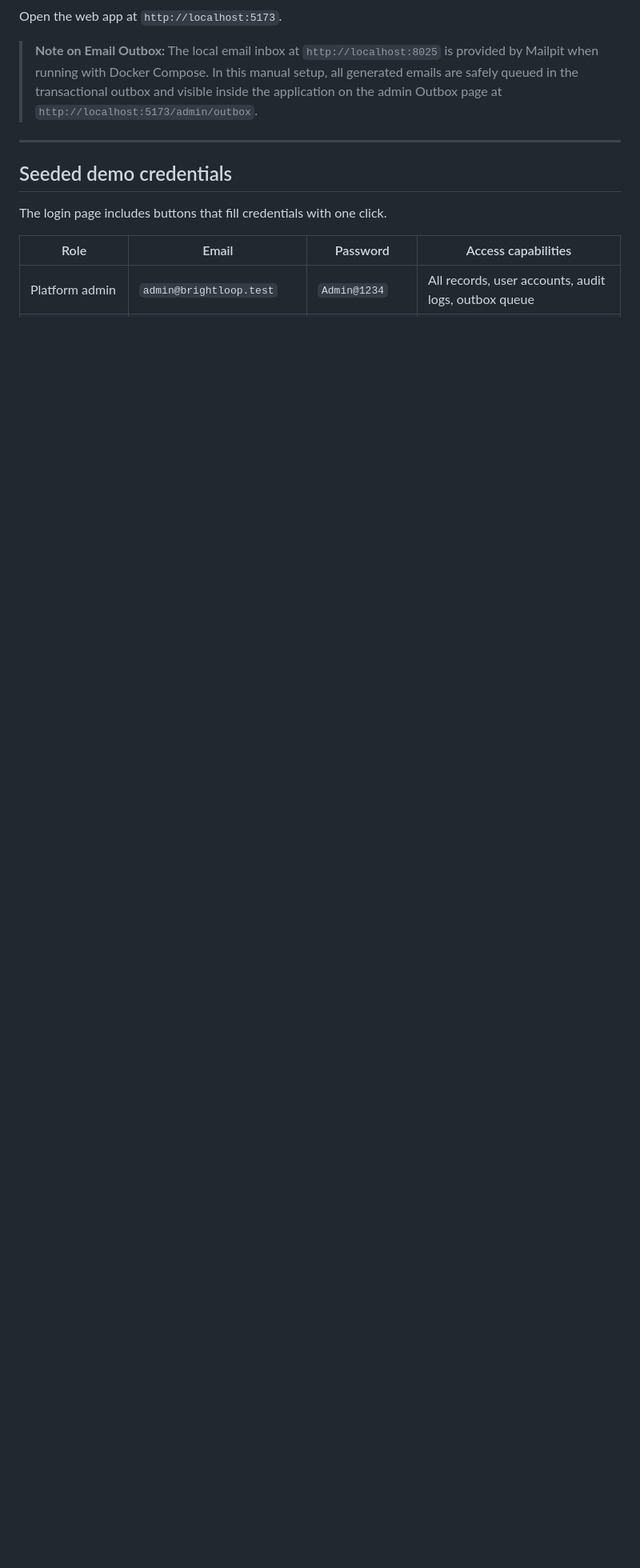
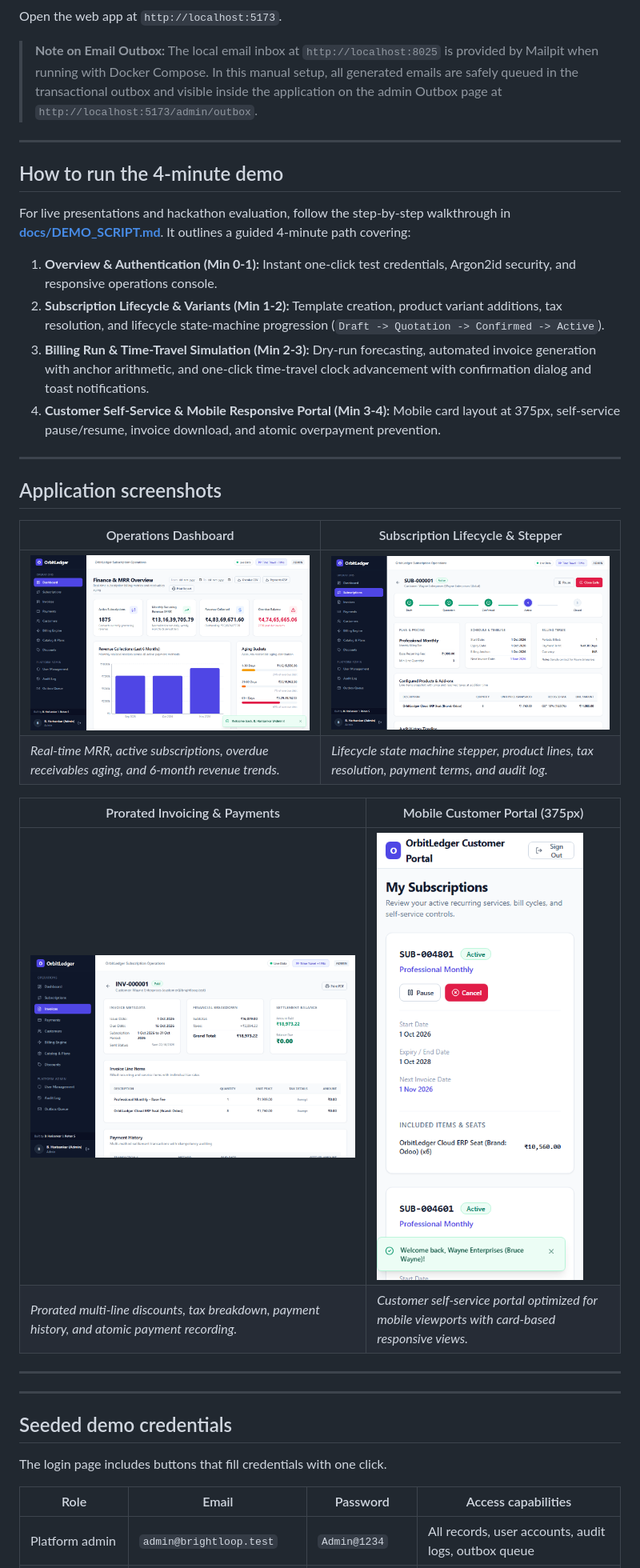
Before and after one commit to Harisankar005/orbitledger-subscription-ops, a Markdown page: README.md, the part around one of its changes. Shown at 80% size. GitHub-like rendering; pictures changed too: docs/screenshots/customer_portal_mobile.png (added), docs/screenshots/dashboard.png (added), docs/screenshots/invoice_detail.png (added); blank space fills up the shorter version.

Commit message:
feat: polish frontend responsiveness, time-travel safety, and demo documentation

```diff
--- a/README.md
+++ b/README.md
@@ -48,6 +48,32 @@ npm run dev
 Open the web app at `http://localhost:5173`.
 
 > **Note on Email Outbox:** The local email inbox at `http://localhost:8025` is provided by Mailpit when running with Docker Compose. In this manual setup, all generated emails are safely queued in the transactional outbox and visible inside the application on the admin Outbox page at `http://localhost:5173/admin/outbox`.
+
+---
+
+## How to run the 4-minute demo
+
+For live presentations and hackathon evaluation, follow the step-by-step walkthrough in [**docs/DEMO_SCRIPT.md**](docs/DEMO_SCRIPT.md). It outlines a guided 4-minute path covering:
+1. **Overview & Authentication (Min 0-1):** Instant one-click test credentials, Argon2id security, and responsive operations console.
+2. **Subscription Lifecycle & Variants (Min 1-2):** Template creation, product variant additions, tax resolution, and lifecycle state-machine progression (`Draft -> Quotation -> Confirmed -> Active`).
+3. **Billing Run & Time-Travel Simulation (Min 2-3):** Dry-run forecasting, automated invoice generation with anchor arithmetic, and one-click time-travel clock advancement with confirmation dialog and toast notifications.
+4. **Customer Self-Service & Mobile Responsive Portal (Min 3-4):** Mobile card layout at 375px, self-service pause/resume, invoice download, and atomic overpayment prevention.
+
+---
+
+## Application screenshots
+
+| Operations Dashboard | Subscription Lifecycle & Stepper |
+|---|---|
+| ![Operations Dashboard](docs/screenshots/dashboard.png) | ![Subscription Detail](docs/screenshots/subscription_detail.png) |
+| *Real-time MRR, active subscriptions, overdue receivables aging, and 6-month revenue trends.* | *Lifecycle state machine stepper, product lines, tax resolution, payment terms, and audit log.* |
+
+| Prorated Invoicing & Payments | Mobile Customer Portal (375px) |
+|---|---|
+| ![Invoice Detail](docs/screenshots/invoice_detail.png) | ![Mobile Customer Portal](docs/screenshots/customer_portal_mobile.png) |
+| *Prorated multi-line discounts, tax breakdown, payment history, and atomic payment recording.* | *Customer self-service portal optimized for mobile viewports with card-based responsive views.* |
+
+---
 
 ---
 
```
Also changed, not shown: other parts of README.md (+16 -8 lines), 5 other files.
